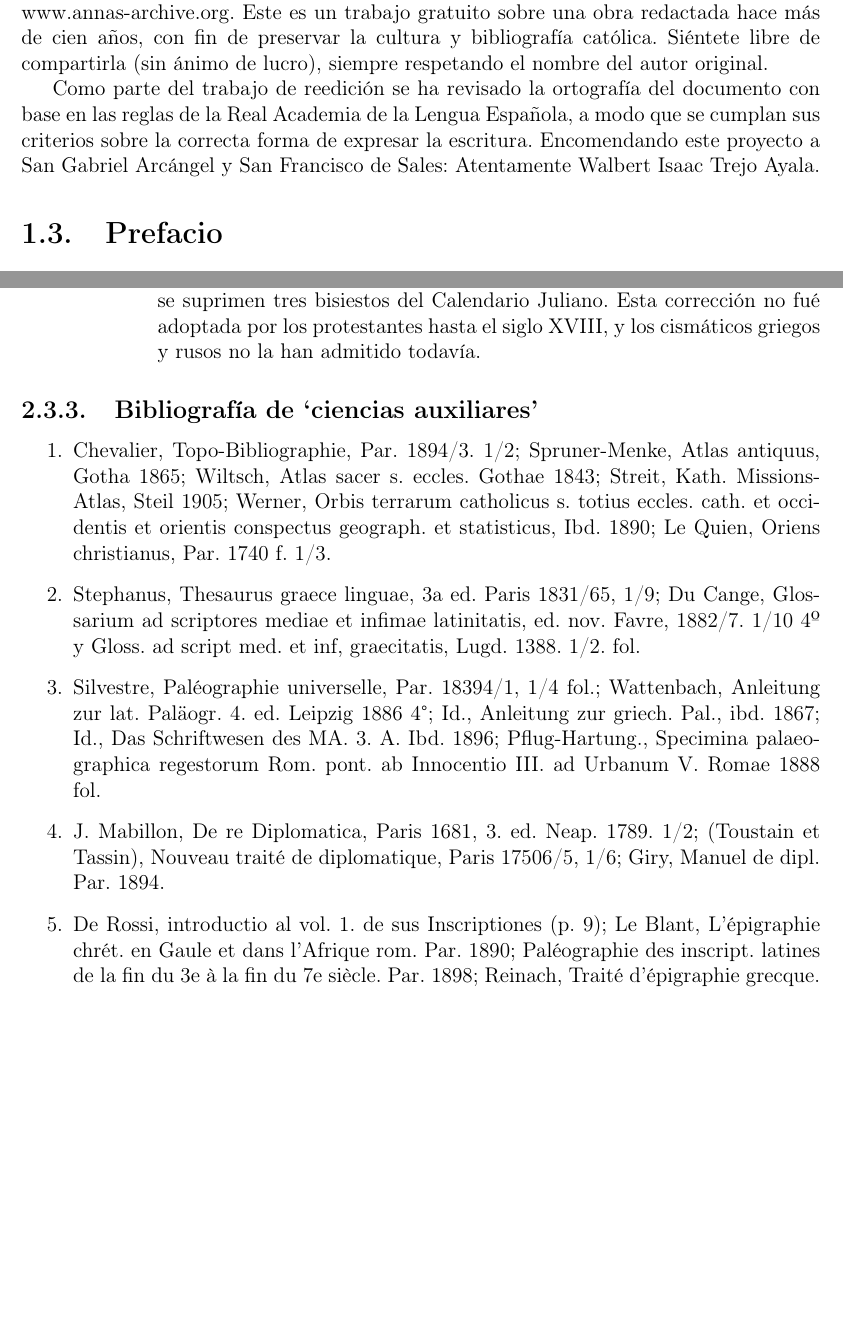
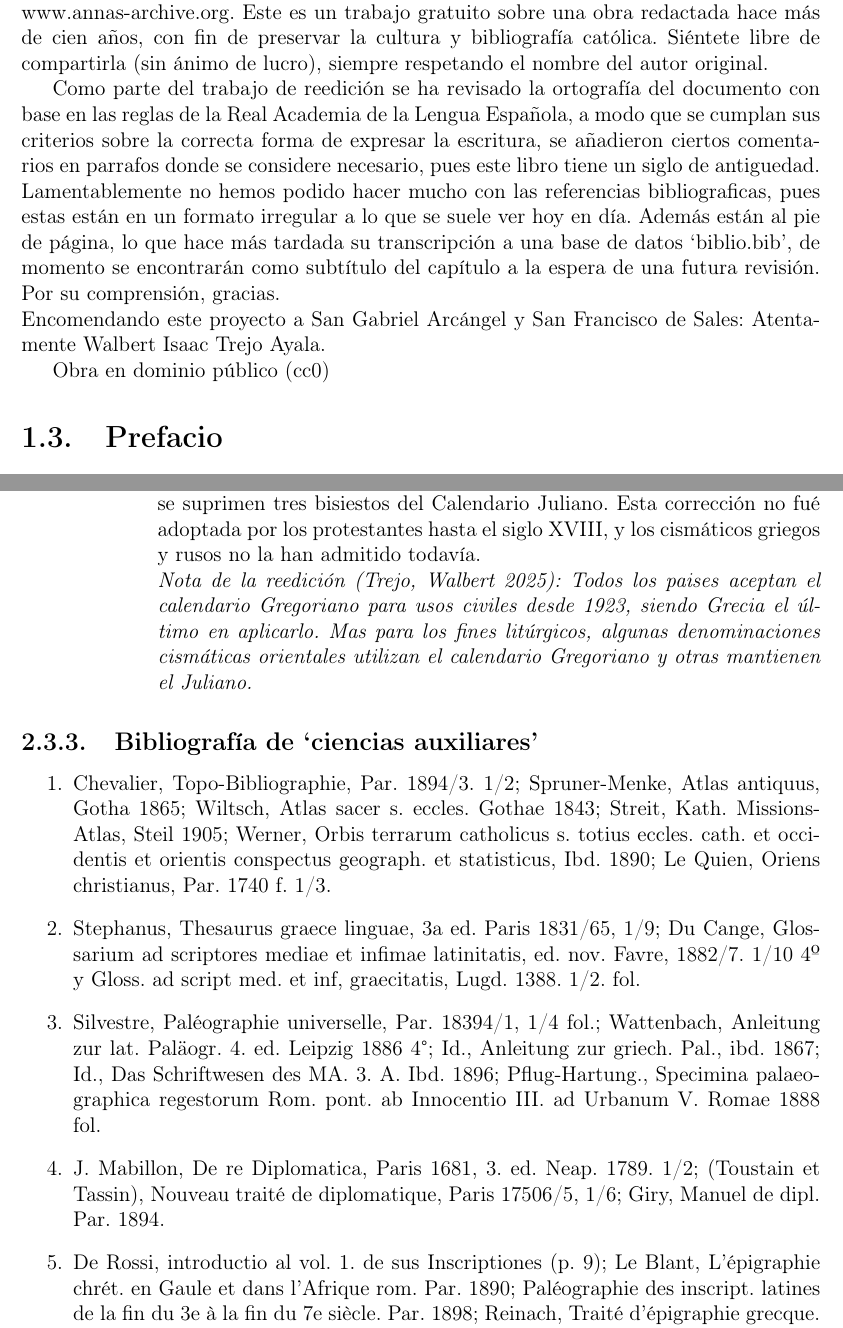
Before and after one commit to SrWalbert/Proyect_Saint_Gabriel-Archangel, a LaTeX book (Libros/Espanol/LIBRO Jack Marx 1919 - Compendio de la historia de la iglesia/Comp-hist-Iglesia_main.tex): two parts of pages 10 and 24 of 97, joined at a grey line, cut so that both start at the same text, the shorter picture padded with empty space. Compiled offline with pdfLaTeX.

Commit message:
Libro: Comp. Hist. Iglesia v1.1.4.3 - Cambios menores, hyperref

```diff
--- a/Libros/Espanol/LIBRO Jack Marx 1919 - Compendio de la historia de la iglesia/Comp-hist-Iglesia_main.tex
+++ b/Libros/Espanol/LIBRO Jack Marx 1919 - Compendio de la historia de la iglesia/Comp-hist-Iglesia_main.tex
@@ -6,6 +6,7 @@
 \usepackage{hyphenat} % For other packages
 \usepackage{adjustbox} % For all content (especialy matrix) get out the margin
 \usepackage[left=2.54cm, right=2.54cm, top=2.54cm, bottom=2.54cm]{geometry} % For margin on general document. 2.54cm on every side is for Appa style. Free of change it.
+\usepackage[colorlinks= true, citecolor=green, ]{hyperref}
 % Especials begg. --------------------------------------------------------
 % Here the packages you'll use just in this document
 
@@ -96,8 +99,10 @@
 \section{Sobre esta reedición digital} %Por terminar
 Bienvenido estimado Lector. He aquí mi priemera obra reeditada, capturada de físico por un anónimo, salvada en formato de texto plano (.txt) de la www.z-library.sk mediante www.annas-archive.org\@. Este es un trabajo gratuito sobre una obra redactada hace más de cien años, con fin de preservar la cultura y bibliografía católica. Siéntete libre de compartirla (sin ánimo de lucro), siempre respetando el nombre del autor original.
 
-Como parte del trabajo de reedición se ha revisado la ortografía del documento con base en las reglas de la Real Academia de la Lengua Española, a modo que se cumplan sus criterios sobre la correcta forma de expresar la escritura.
+Como parte del trabajo de reedición se ha revisado la ortografía del documento con base en las reglas de la Real Academia de la Lengua Española, a modo que se cumplan sus criterios sobre la correcta forma de expresar la escritura, se añadieron ciertos comentarios en parrafos donde se considere necesario, pues este libro tiene un siglo de antiguedad. Lamentablemente no hemos podido hacer mucho con las referencias bibliograficas, pues estas están en un formato irregular a lo que se suele ver hoy en día. Además están al pie de página, lo que hace más tardada su transcripción a una base de datos `biblio.bib', de momento se encontrarán como subtítulo del capítulo a la espera de una futura revisión. Por su comprensión, gracias.\\
 Encomendando este proyecto a San Gabriel Arcángel y San Francisco de Sales: Atentamente Walbert Isaac Trejo Ayala.
+
+Obra en dominio público (cc0)
 \section{Prefacio}
 \begin{quotation}
   Enitendum magnopere, ut omnia ementita et falsa, adeundis rerum fontibus, refutentur; et illud in primis scribentium (historiam) obversetur animo, primam esse historiae legem, ne quid falsi dicere audeat, deinde ne quid veri non audeat; ne qua suspicio gratiae sit in scribendo, ne qua simultatis.\ -Est autem in scholarum usum confectio commentariorum necessaria, qui salva veritate et nullo adolescentium periculo ipsam artem historicam ilustrare et augere queant.\ Epist.\ Leonis PP.\@ XIII.\@ d.\@ 18.\@ Aug.\@ 1883.
@@ -345,6 +351,8 @@ II.\@ Las fuentes nos ofrecen la materia de la Historia Eclesiástica; pero para
                   \item en Navidad,
                   \item en 25 de Marzo (Encarnación), y esto de dos maneras: ya comenzando el 25 de Marzo anterior al Nacimiento del Señor (Calculus Pisanus), ya el 25 de Marzo que siguió al Nacimiento (Calculus Florentinus);
                   \item en Pascua. -Hasta el siglo XVI no se hizo general comenzar el 1 de Enero. Desde la reforma del Calendario hecha por Julio César (46 a. J-C.) se contó el año en Roma de 365 / días, por lo cual, después de cada tres años, se añadía uno de 366 o bisiesto. Así duró hasta Gregorio XIII.\@ Mas como esa cuenta suponía el año `11' y `12' más largo de lo que es, el siglo XVI el equinoccio de primavera que, según el Calendario Juliano, ha de ser a 21 Marzo, caía 10 días después. Por eso se introdujo la Corrección gregoriana, haciendo que al 4 de Octubre de 1582 siguiera inmediatamente el 15 de Octubre, y que en adelante sólo fueran bisiestos los años expresados por centenas cuando éstas eran divisibles por 4; de suerte que cada 400 años se suprimen tres bisiestos del Calendario Juliano. Esta corrección no fué adoptada por los protestantes hasta el siglo XVIII, y los cismáticos griegos y rusos no la han admitido todavía.
+
+                        \textit{Nota de la reedición (Trejo, Walbert 2025): Todos los paises aceptan el calendario Gregoriano para usos civiles desde 1923, siendo Grecia el último en aplicarlo. Mas para los fines litúrgicos, algunas denominaciones cismáticas orientales utilizan el calendario Gregoriano y otras mantienen el Juliano.}
                 \end{enumerate}
         \end{enumerate}
 \end{enumerate}
@@ -353,7 +361,7 @@ II.\@ Las fuentes nos ofrecen la materia de la Historia Eclesiástica; pero para
   \item Chevalier, Topo-Bibliographie, Par.\ 1894/3.\ 1/2; Spruner-Menke, Atlas antiquus, Gotha 1865; Wiltsch, Atlas sacer s.\ eccles.\ Gothae 1843; Streit, Kath. Missions-Atlas, Steil 1905; Werner, Orbis terrarum catholicus s.\ totius eccles.\ cath.\ et occidentis et orientis conspectus geograph.\ et statisticus, Ibd.\ 1890; Le Quien, Oriens christianus, Par.\ 1740 f.\ 1/3.
   \item Stephanus, Thesaurus graece linguae, 3a ed.\ Paris 1831/65, 1/9; Du Cange, Glossarium ad scriptores mediae et infimae latinitatis, ed.\ nov.\ Favre, 1882/7.\ 1/10 4º y Gloss.\ ad script med.\ et inf, graecitatis, Lugd.\ 1388.\ 1/2.\ fol.\
   \item Silvestre, Paléographie universelle, Par.\ 18394/1, 1/4 fol.; Wattenbach, Anleitung zur lat.\ Paläogr.\ 4.\ ed.\ Leipzig 1886 4°; Id., Anleitung zur griech.\ Pal., ibd.\ 1867; Id., Das Schriftwesen des MA.\ 3.\ A.\ Ibd.\ 1896; Pflug-Hartung., Specimina palaeographica regestorum Rom.\ pont.\ ab Innocentio III.\ ad Urbanum V.\ Romae 1888 fol.
-  \item J. Mabillon, De re Diplomatica, Paris 1681, 3. ed. Neap. 1789. 1/2; (Toustain et Tassin), Nouveau traité de diplomatique, Paris 17506/5, 1/6; Giry, Manuel de dipl. Par. 1894.
+  \item J. Mabillon, De re Diplomatica, Paris 1681, 3.\ ed.\ Neap.\ 1789.\ 1/2; (Toustain et Tassin), Nouveau traité de diplomatique, Paris 17506/5, 1/6; Giry, Manuel de dipl. Par. 1894.
   \item De Rossi, introductio al vol.\ 1.\ de sus Inscriptiones (p. 9); Le Blant, L'épigraphie chrét.\ en Gaule et dans l'Afrique rom.\ Par.\ 1890; Paléographie des inscript.\ latines de la fin du 3e à la fin du 7e siècle.\ Par.\ 1898; Reinach, Traité d'épigraphie grecque.\ Par.\ 1886; Cagnat, Cours d'épigr.\ latine 3e éd.\ Par.\ 1898.
 \end{enumerate}
 \section{Método de la Historia Eclesiástica}
```
Also changed, not shown: Libros/Espanol/LIBRO Jack Marx 1919 - Compendio de la historia de la iglesia/Comp-hist-Iglesia_main.pdf, Libros/Espanol/LIBRO Jack Marx 1919 - Compendio de la historia de la iglesia/Comp-hist-Iglesia_main.tex (10 more changed lines), 7 other files.
